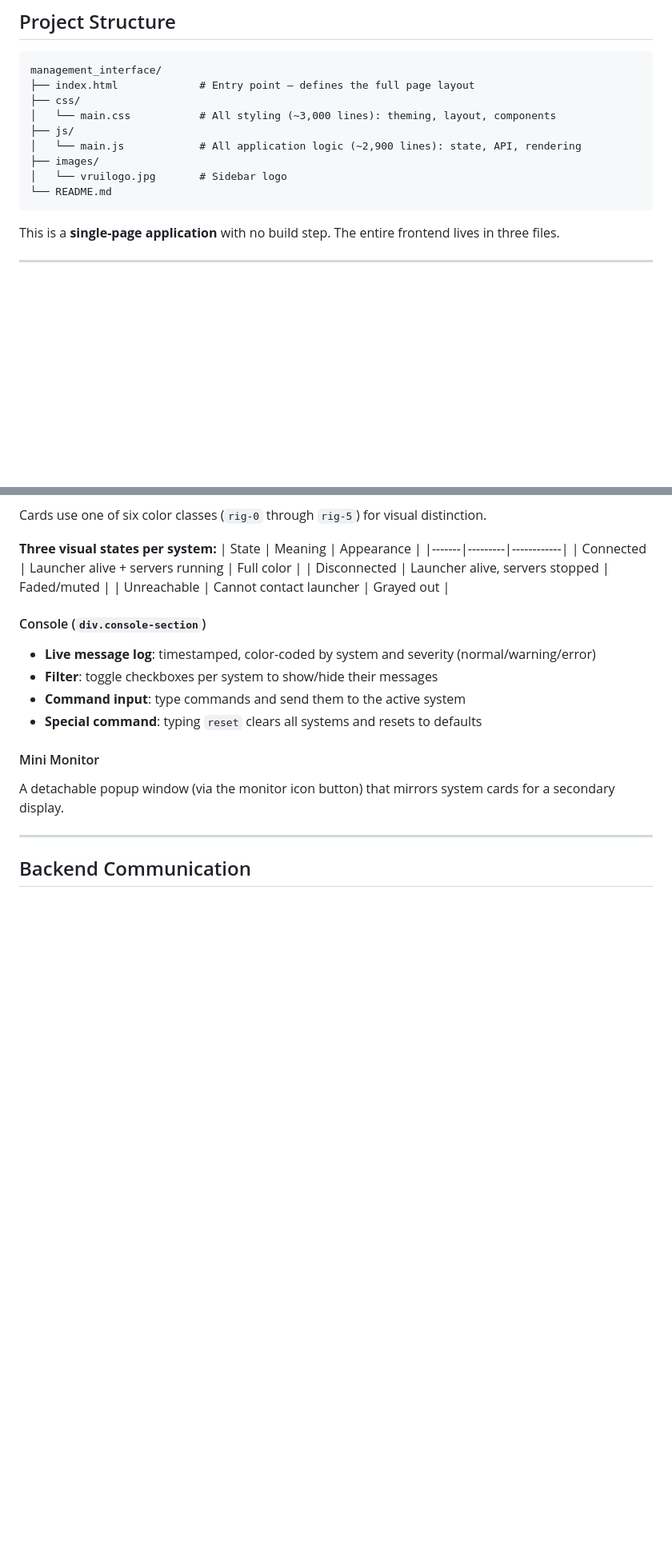
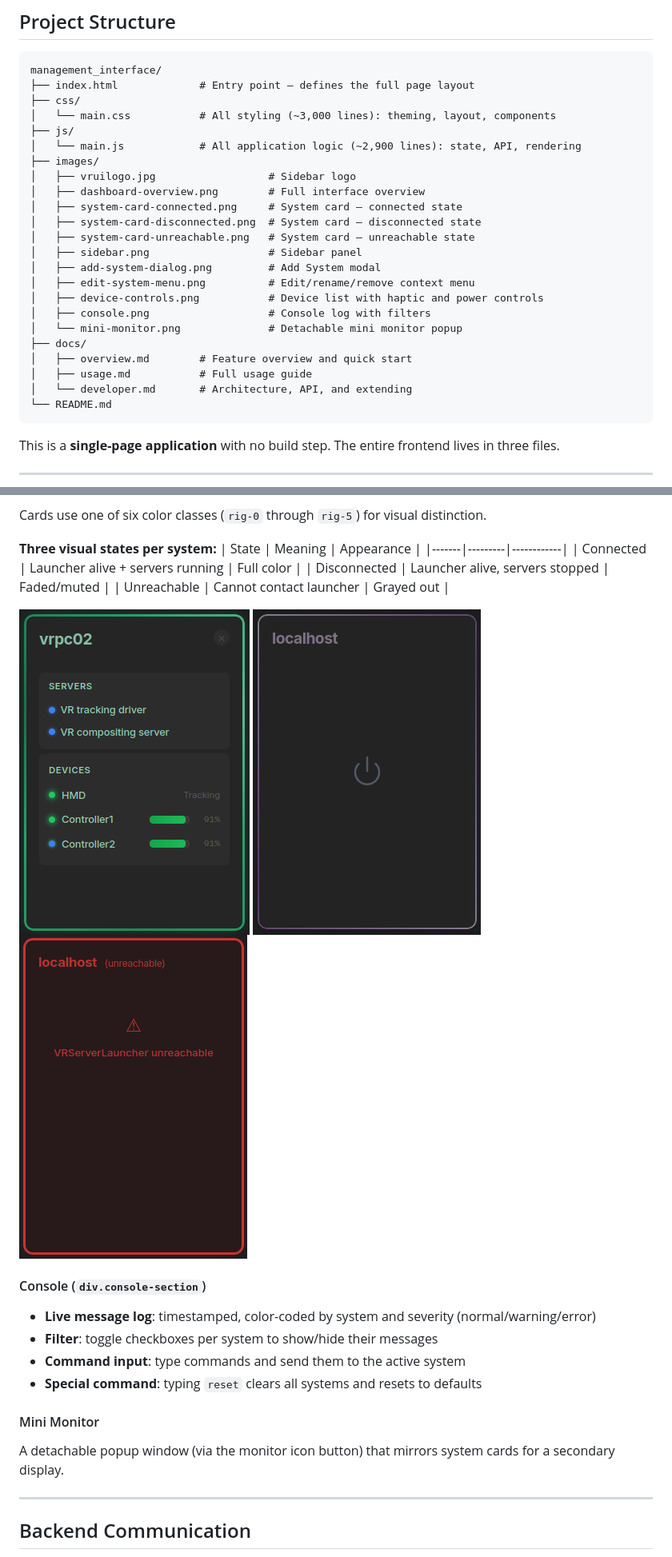
Before and after one commit to vrui-vr/management_interface, a Markdown page: README.md, 2 parts joined by grey strips. Shown at 80% size. Rendered like a GitHub page; pictures changed too: images/system-card-unreachable.png (added); blank space fills up the shorter version.

Commit message:
added images updated docs

````diff
--- a/README.md
+++ b/README.md
@@ -55,7 +57,21 @@ management_interface/
 ├── js/
 │   └── main.js            # All application logic (~2,900 lines): state, API, rendering
 ├── images/
-│   └── vruilogo.jpg       # Sidebar logo
+│   ├── vruilogo.jpg                  # Sidebar logo
+│   ├── dashboard-overview.png        # Full interface overview
+│   ├── system-card-connected.png     # System card — connected state
+│   ├── system-card-disconnected.png  # System card — disconnected state
+│   ├── system-card-unreachable.png   # System card — unreachable state
+│   ├── sidebar.png                   # Sidebar panel
+│   ├── add-system-dialog.png         # Add System modal
+│   ├── edit-system-menu.png          # Edit/rename/remove context menu
+│   ├── device-controls.png           # Device list with haptic and power controls
+│   ├── console.png                   # Console log with filters
+│   └── mini-monitor.png              # Detachable mini monitor popup
+├── docs/
+│   ├── overview.md        # Feature overview and quick start
+│   ├── usage.md           # Full usage guide
+│   └── developer.md       # Architecture, API, and extending
 └── README.md
 ```
 
@@ -113,6 +129,10 @@ Cards use one of six color classes (`rig-0` through `rig-5`) for visual distinct
 | Connected | Launcher alive + servers running | Full color |
 | Disconnected | Launcher alive, servers stopped | Faded/muted |
 | Unreachable | Cannot contact launcher | Grayed out |
+
+![Connected](images/system-card-connected.png)
+![Disconnected](images/system-card-disconnected.png)
+![Unreachable](images/system-card-unreachable.png)
 
 #### Console (`div.console-section`)
 - **Live message log**: timestamped, color-coded by system and severity (normal/warning/error)
````
Also changed, not shown: other parts of README.md (+2 -0 lines), docs/overview.md (+10 -0 lines), docs/usage.md (+12 -0 lines).
